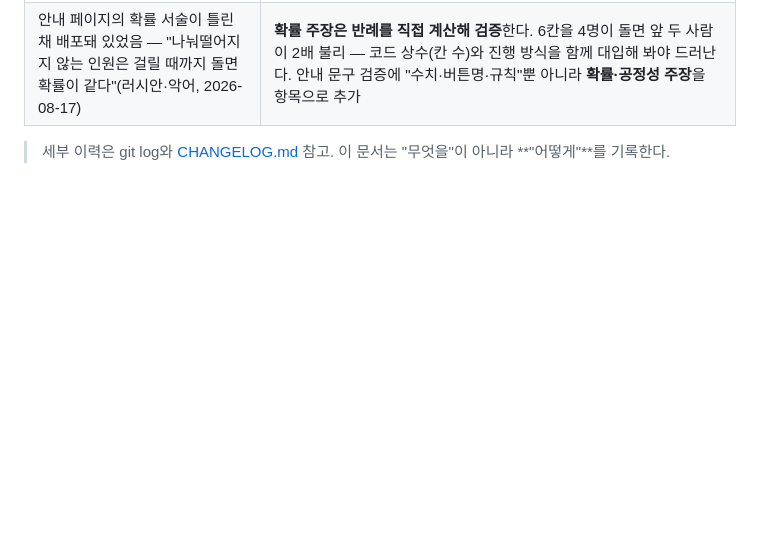
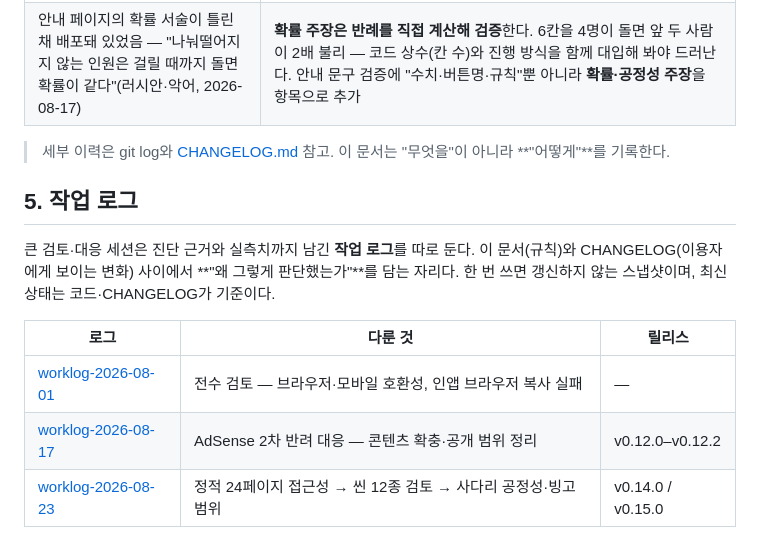
Before and after one commit to ff-1204/dori, a Markdown page: docs/workflow.md, the part around the change. Drawn GitHub-style; blank space fills up the shorter version.

```diff
--- a/docs/workflow.md
+++ b/docs/workflow.md
@@ -65,3 +65,15 @@
 | 안내 페이지의 확률 서술이 틀린 채 배포돼 있었음 — "나눠떨어지지 않는 인원은 걸릴 때까지 돌면 확률이 같다"(러시안·악어, 2026-08-17) | **확률 주장은 반례를 직접 계산해 검증**한다. 6칸을 4명이 돌면 앞 두 사람이 2배 불리 — 코드 상수(칸 수)와 진행 방식을 함께 대입해 봐야 드러난다. 안내 문구 검증에 "수치·버튼명·규칙"뿐 아니라 **확률·공정성 주장**을 항목으로 추가 |
 
 > 세부 이력은 git log와 [CHANGELOG.md](../CHANGELOG.md) 참고. 이 문서는 "무엇을"이 아니라 **"어떻게"**를 기록한다.
+
+## 5. 작업 로그
+
+큰 검토·대응 세션은 진단 근거와 실측치까지 남긴 **작업 로그**를 따로 둔다.
+이 문서(규칙)와 CHANGELOG(이용자에게 보이는 변화) 사이에서 **"왜 그렇게 판단했는가"**를 담는 자리다.
+한 번 쓰면 갱신하지 않는 스냅샷이며, 최신 상태는 코드·CHANGELOG가 기준이다.
+
+| 로그 | 다룬 것 | 릴리스 |
+|---|---|---|
+| [worklog-2026-08-01](./worklog-2026-08-01.md) | 전수 검토 — 브라우저·모바일 호환성, 인앱 브라우저 복사 실패 | — |
+| [worklog-2026-08-17](./worklog-2026-08-17.md) | AdSense 2차 반려 대응 — 콘텐츠 확충·공개 범위 정리 | v0.12.0–v0.12.2 |
+| [worklog-2026-08-23](./worklog-2026-08-23.md) | 정적 24페이지 접근성 → 씬 12종 검토 → 사다리 공정성·빙고 범위 | v0.14.0 / v0.15.0 |
```
Also changed, not shown: CLAUDE.md (+4 -1 lines), docs/worklog-2026-08-23.md (added, +152 -0 lines).
